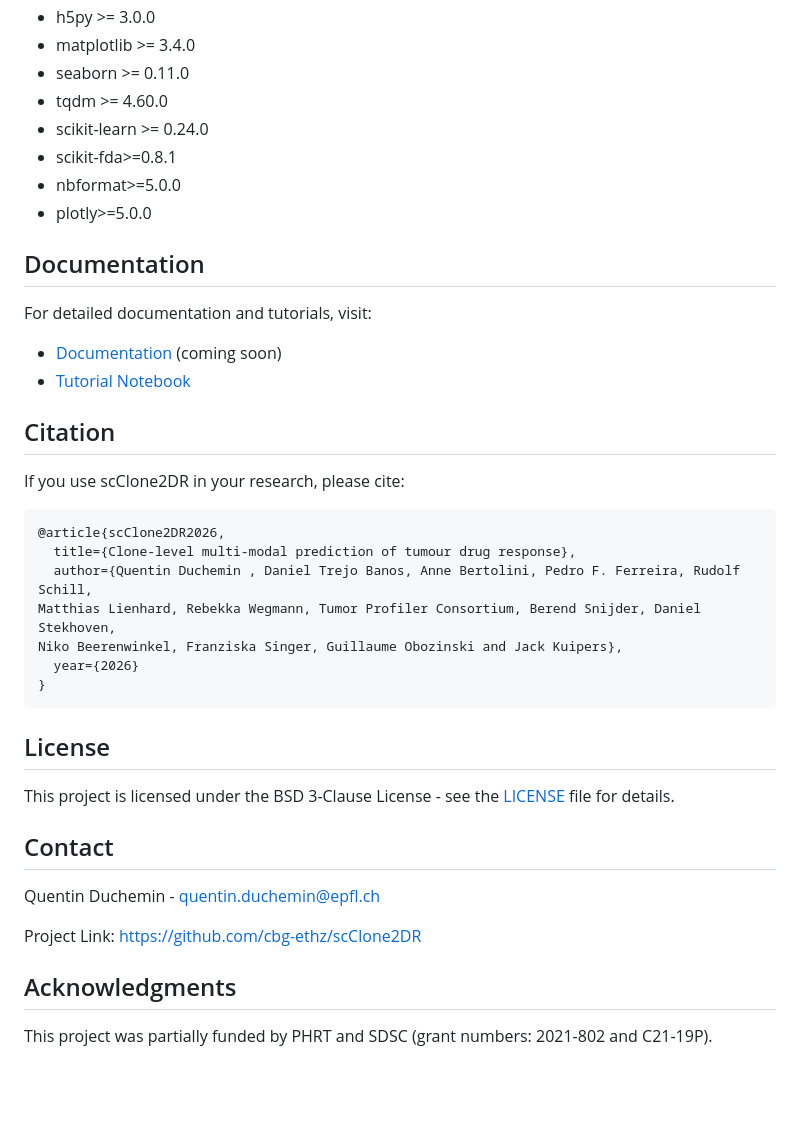
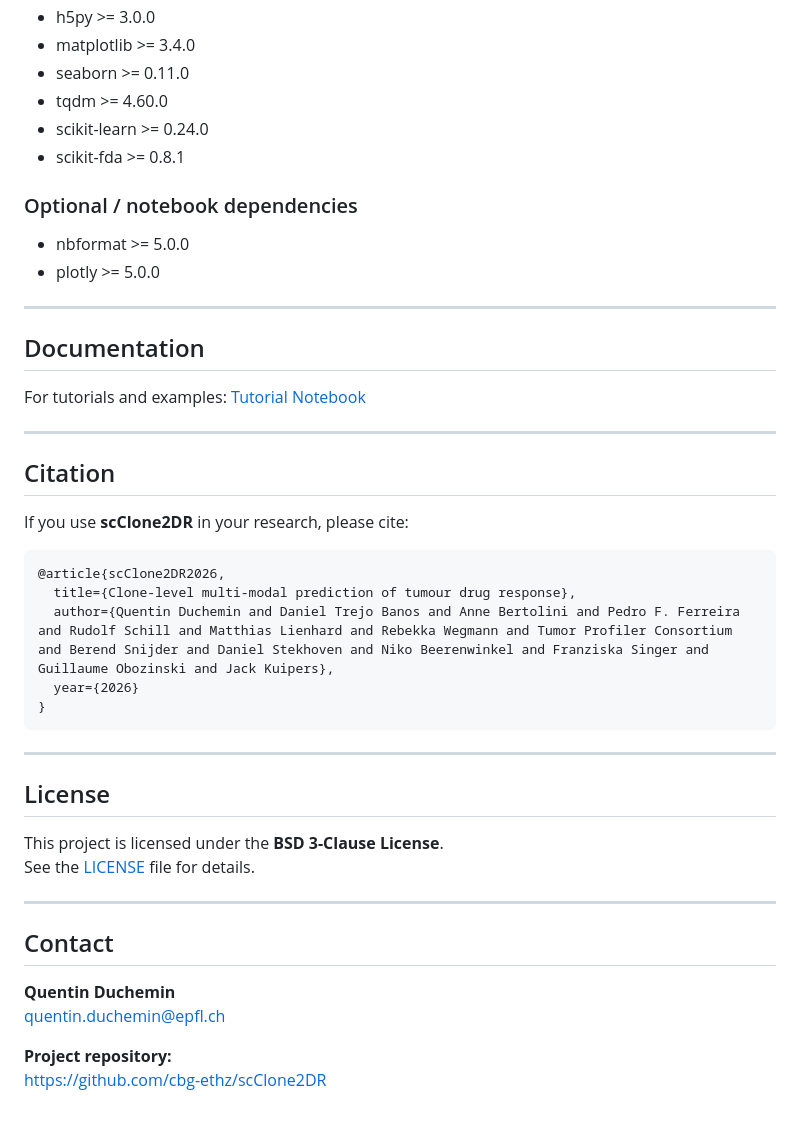
Before and after one commit to cbg-ethz/scClone2DR, a Markdown page: README.md, the part around one of its changes. GitHub-like rendering; blank space fills up the shorter version.

````diff
--- a/README.md
+++ b/README.md
@@ -96,40 +209,47 @@ scClone2DR/
 - seaborn >= 0.11.0
 - tqdm >= 4.60.0
 - scikit-learn >= 0.24.0
-- scikit-fda>=0.8.1
-- nbformat>=5.0.0
-- plotly>=5.0.0
+- scikit-fda >= 0.8.1
+
+### Optional / notebook dependencies
+
+- nbformat >= 5.0.0
+- plotly >= 5.0.0
+
+---
 
 ## Documentation
 
-For detailed documentation and tutorials, visit:
-- [Documentation](https://scClone2DR.readthedocs.io) (coming soon)
-- [Tutorial Notebook](notebooks/tutorial_scClone2DR.ipynb)
+For tutorials and examples:  [Tutorial Notebook](notebooks/tutorial_scClone2DR.ipynb)
+
+
+---
 
 ## Citation
 
-If you use scClone2DR in your research, please cite:
+If you use **scClone2DR** in your research, please cite:
 
 ```bibtex
 @article{scClone2DR2026,
   title={Clone-level multi-modal prediction of tumour drug response},
-  author={Quentin Duchemin , Daniel Trejo Banos, Anne Bertolini, Pedro F. Ferreira, Rudolf Schill,
-Matthias Lienhard, Rebekka Wegmann, Tumor Profiler Consortium, Berend Snijder, Daniel Stekhoven,
-Niko Beerenwinkel, Franziska Singer, Guillaume Obozinski and Jack Kuipers},
+  author={Quentin Duchemin and Daniel Trejo Banos and Anne Bertolini and Pedro F. Ferreira and Rudolf Schill and Matthias Lienhard and Rebekka Wegmann and Tumor Profiler Consortium and Berend Snijder and Daniel Stekhoven and Niko Beerenwinkel and Franziska Singer and Guillaume Obozinski and Jack Kuipers},
   year={2026}
 }
 ```
 
+---
+
 ## License
 
-This project is licensed under the BSD 3-Clause License - see the [LICENSE](LICENSE) file for details.
+This project is licensed under the **BSD 3-Clause License**.
+See the [LICENSE](LICENSE) file for details.
+
+---
 
 ## Contact
 
-Quentin Duchemin - quentin.duchemin@epfl.ch
+**Quentin Duchemin**
+quentin.duchemin@epfl.ch
 
-Project Link: [https://github.com/cbg-ethz/scClone2DR](https://github.com/cbg-ethz/scClone2DR)
-
-## Acknowledgments
-
-This project was partially funded by PHRT and SDSC (grant numbers: 2021-802 and C21-19P).
+**Project repository:**
+[https://github.com/cbg-ethz/scClone2DR](https://github.com/cbg-ethz/scClone2DR)
````
Also changed, not shown: other parts of README.md (+145 -32 lines).
